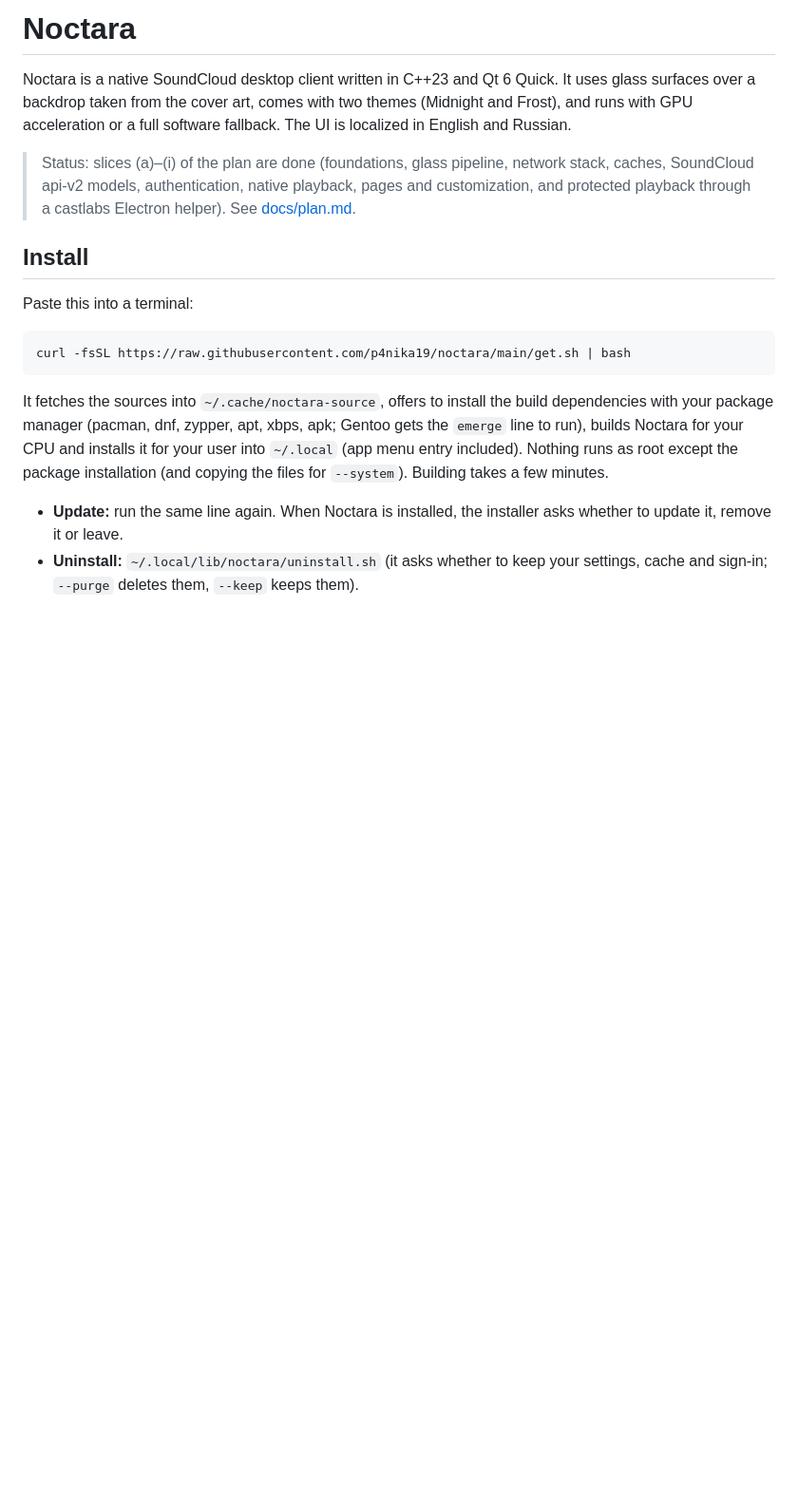
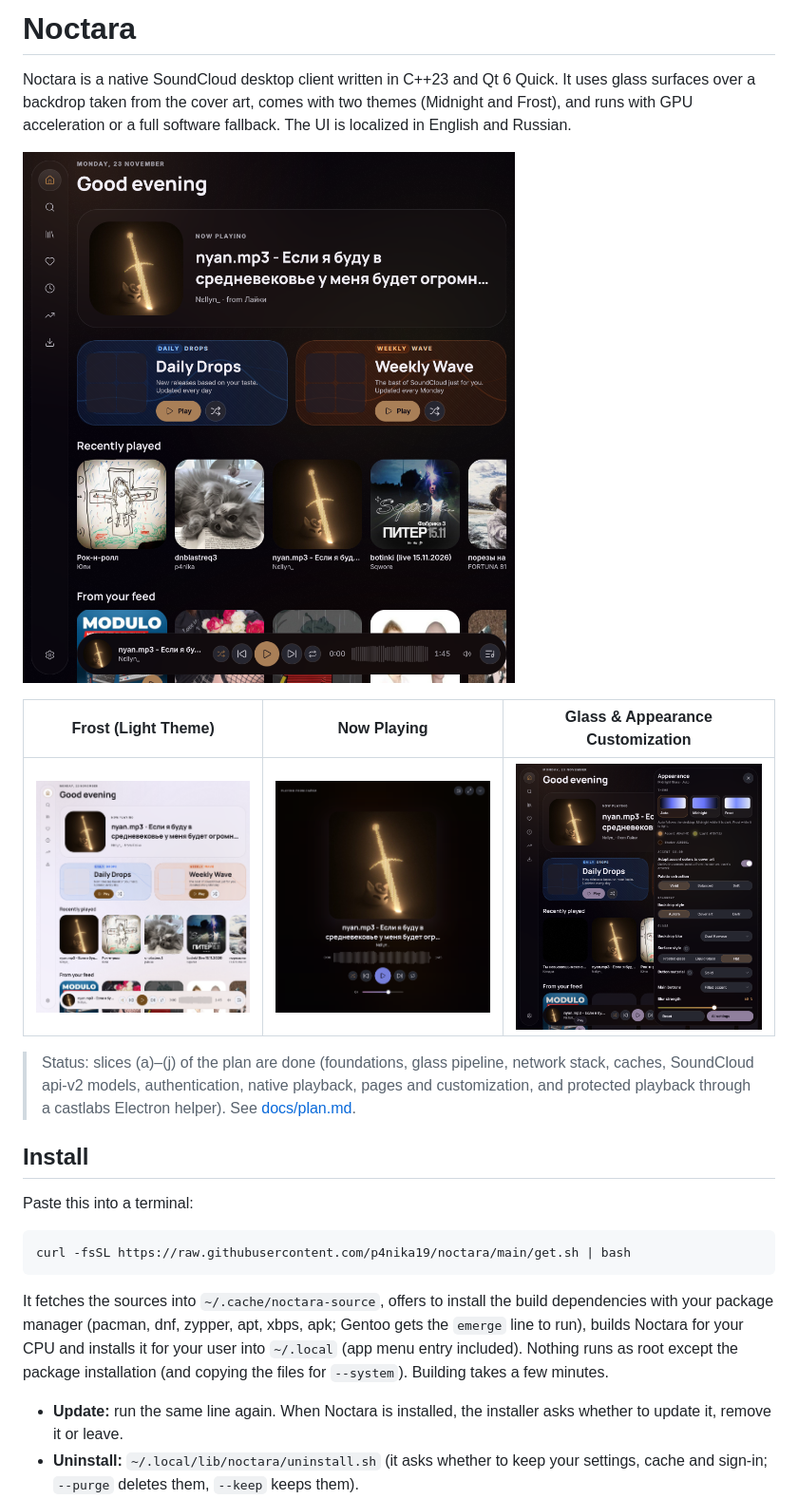
Before and after one commit to p4nika19/noctara, a Markdown page: README.md, the part around the change. Shown at 95% size. GitHub-like rendering; pictures changed too: docs/screenshots/appearance.png (added), docs/screenshots/full-player.png (added), docs/screenshots/home-dark.png (added); blank space fills up the shorter version.

Commit message:
Add UI screenshots and showcase gallery to README
- Add high-resolution Vulkan captures for Midnight and Frost themes, Now Playing, and appearance settings.
- Integrate hero screenshot and showcase table into README.md.

```diff
--- a/README.md
+++ b/README.md
@@ -2,7 +2,13 @@
 
 Noctara is a native SoundCloud desktop client written in C++23 and Qt 6 Quick. It uses glass surfaces over a backdrop taken from the cover art, comes with two themes (Midnight and Frost), and runs with GPU acceleration or a full software fallback. The UI is localized in English and Russian.
 
-> Status: slices (a)–(i) of the plan are done (foundations, glass pipeline, network stack, caches, SoundCloud api-v2 models, authentication, native playback, pages and customization, and protected playback through a castlabs Electron helper). See [docs/plan.md](docs/plan.md).
+![Noctara Home - Midnight Theme](docs/screenshots/home-dark.png)
+
+| Frost (Light Theme) | Now Playing | Glass & Appearance Customization |
+|:---:|:---:|:---:|
+| ![Frost Light Theme](docs/screenshots/home-light.png) | ![Full Player View](docs/screenshots/full-player.png) | ![Appearance Settings Panel](docs/screenshots/appearance.png) |
+
+> Status: slices (a)–(j) of the plan are done (foundations, glass pipeline, network stack, caches, SoundCloud api-v2 models, authentication, native playback, pages and customization, and protected playback through a castlabs Electron helper). See [docs/plan.md](docs/plan.md).
 
 ## Install
 
```
